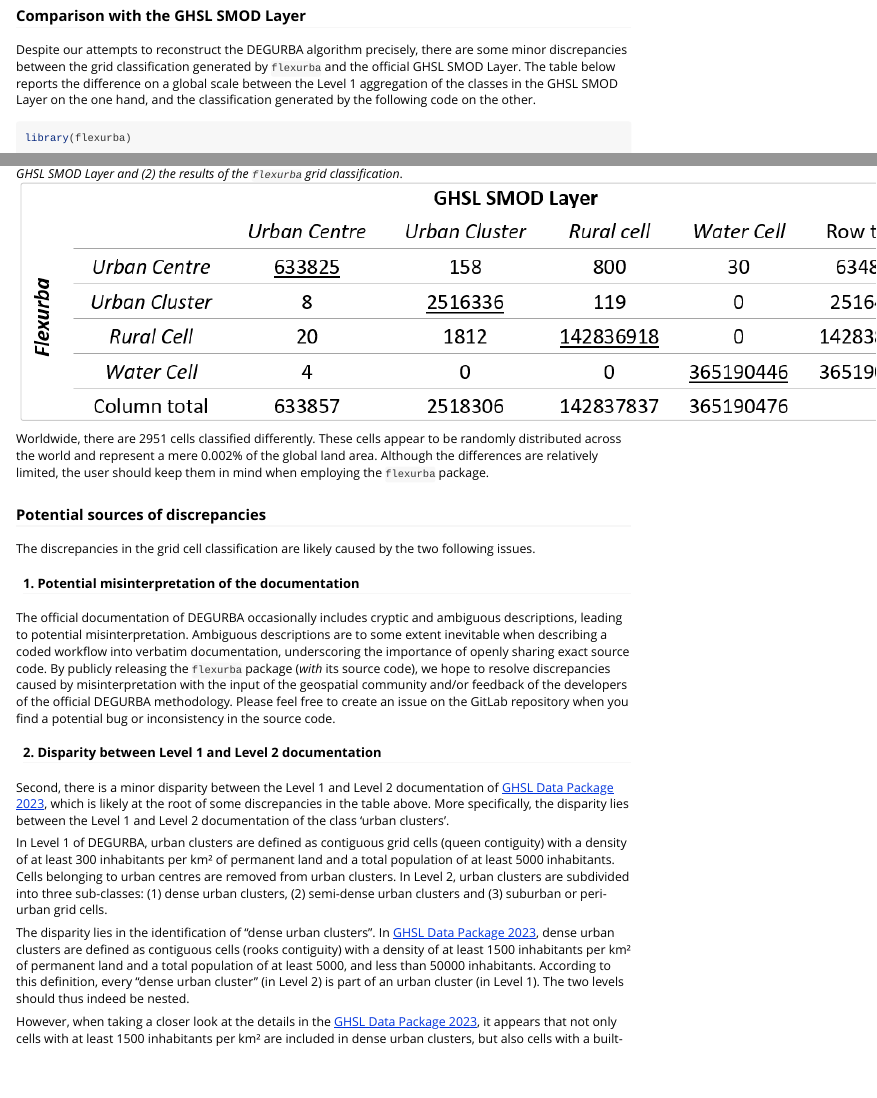
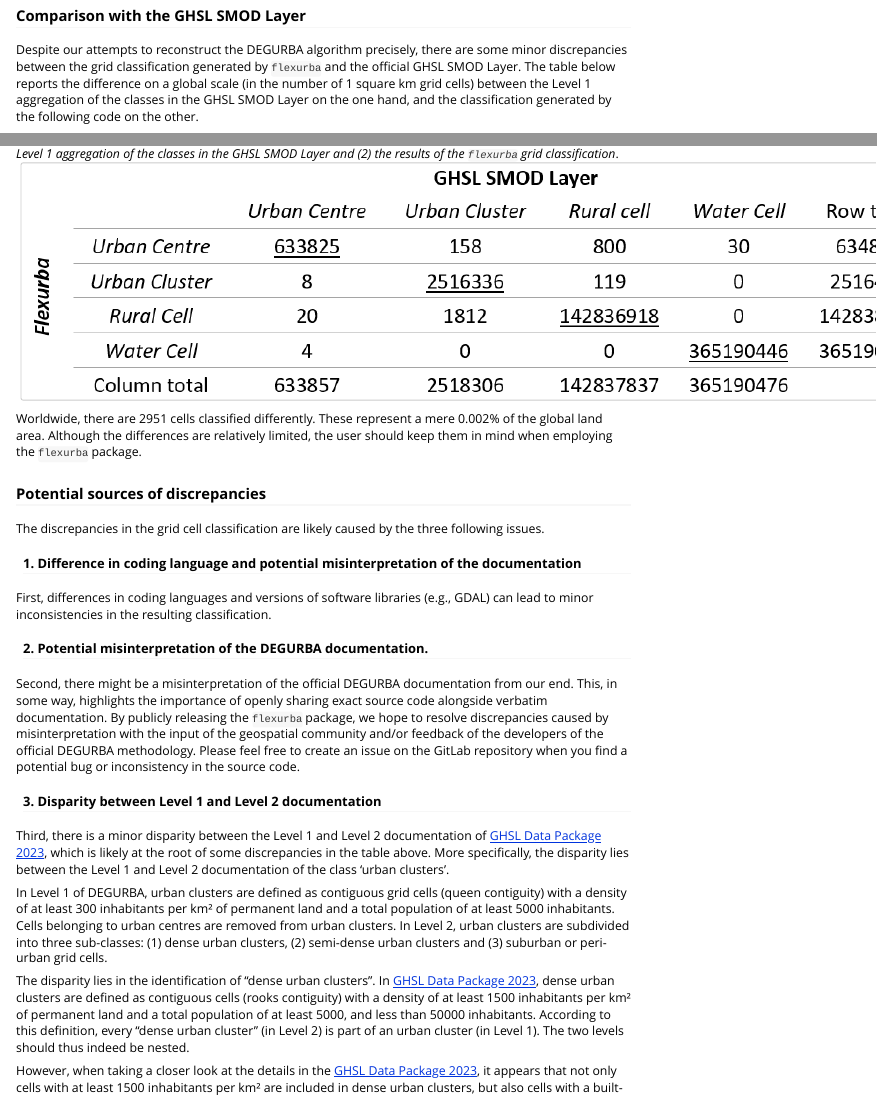
Before and after one commit to cvmigero/flexurba, an R Markdown document (vignettes/vig6-comparison-GHSL-SMOD.Rmd): the page in a window 1100 px wide, from 160 px down, and a second part further down, joined at a grey line. Rendered offline with R 4.5, knitr and Pandoc, with nearby package versions.

Commit message:
edit: Revisions2

````diff
--- a/vignettes/vig6-comparison-GHSL-SMOD.Rmd
+++ b/vignettes/vig6-comparison-GHSL-SMOD.Rmd
@@ -13,7 +13,7 @@ In this vignette, we compare the grid classification generated by the `flexurba`
 
 ### Comparison with the GHSL SMOD Layer
 
-Despite our attempts to reconstruct the DEGURBA algorithm precisely, there are some minor discrepancies between the grid classification generated by `flexurba` and the official GHSL SMOD Layer. The table below reports the difference on a global scale between the Level 1 aggregation of the classes in the GHSL SMOD Layer on the one hand, and the classification generated by the following code on the other.
+Despite our attempts to reconstruct the DEGURBA algorithm precisely, there are some minor discrepancies between the grid classification generated by `flexurba` and the official GHSL SMOD Layer. The table below reports the difference on a global scale (in the number of 1 square km grid cells) between the Level 1 aggregation of the classes in the GHSL SMOD Layer on the one hand, and the classification generated by the following code on the other.
 
 ```{r eval=FALSE}
 library(flexurba)
@@ -25,21 +25,25 @@ classify_grid(data = 'regionsdata',
               regions = TRUE)
 ```
 
-*Table: Cross-tabular comparison of global zonal statistics between (1) the Level 1 aggregation of the classes in the GHSL SMOD Layer and (2) the results of the `flexurba` grid classification*.![](figures/table-GHS-SMOD.PNG){alt="table comparison GHS-SMOD"}
+*Table: Cross-tabular comparison of global zonal statistics (in the number of square km grid cells) between (1) the Level 1 aggregation of the classes in the GHSL SMOD Layer and (2) the results of the `flexurba` grid classification*.![](figures/table-GHS-SMOD.PNG){alt="table comparison GHS-SMOD"}
 
-Worldwide, there are 2951 cells classified differently. These cells appear to be randomly distributed across the world and represent a mere 0.002% of the global land area. Although the differences are relatively limited, the user should keep them in mind when employing the `flexurba` package.
+Worldwide, there are 2951 cells classified differently. These represent a mere 0.002% of the global land area. Although the differences are relatively limited, the user should keep them in mind when employing the `flexurba` package.
 
 ### Potential sources of discrepancies
 
-The discrepancies in the grid cell classification are likely caused by the two following issues.
+The discrepancies in the grid cell classification are likely caused by the three following issues.
 
-#### 1. Potential misinterpretation of the documentation
+#### 1. Difference in coding language and potential misinterpretation of the documentation
 
-The official documentation of DEGURBA occasionally includes cryptic and ambiguous descriptions, leading to potential misinterpretation. Ambiguous descriptions are to some extent inevitable when describing a coded workflow into verbatim documentation, underscoring the importance of openly sharing exact source code. By publicly releasing the `flexurba` package (*with* its source code), we hope to resolve discrepancies caused by misinterpretation with the input of the geospatial community and/or feedback of the developers of the official DEGURBA methodology. Please feel free to create an issue on the GitLab repository when you find a potential bug or inconsistency in the source code.
+First, differences in coding languages and versions of software libraries (e.g., GDAL) can lead to minor inconsistencies in the resulting classification.
 
-#### 2. Disparity between Level 1 and Level 2 documentation
+#### 2. Potential misinterpretation of the DEGURBA documentation.
 
-Second, there is a minor disparity between the Level 1 and Level 2 documentation of [GHSL Data Package 2023](https://ghsl.jrc.ec.europa.eu/documents/GHSL_Data_Package_2023.pdf), which is likely at the root of some discrepancies in the table above. More specifically, the disparity lies between the Level 1 and Level 2 documentation of the class 'urban clusters'.
+Second, there might be a misinterpretation of the official DEGURBA documentation from our end. This, in some way, highlights the importance of openly sharing exact source code alongside verbatim documentation. By publicly releasing the `flexurba` package, we hope to resolve discrepancies caused by misinterpretation with the input of the geospatial community and/or feedback of the developers of the official DEGURBA methodology. Please feel free to create an issue on the GitLab repository when you find a potential bug or inconsistency in the source code.
+
+#### 3. Disparity between Level 1 and Level 2 documentation
+
+Third, there is a minor disparity between the Level 1 and Level 2 documentation of [GHSL Data Package 2023](https://ghsl.jrc.ec.europa.eu/documents/GHSL_Data_Package_2023.pdf), which is likely at the root of some discrepancies in the table above. More specifically, the disparity lies between the Level 1 and Level 2 documentation of the class 'urban clusters'.
 
 In Level 1 of DEGURBA, urban clusters are defined as contiguous grid cells (queen contiguity) with a density of at least 300 inhabitants per km² of permanent land and a total population of at least 5000 inhabitants. Cells belonging to urban centres are removed from urban clusters. In Level 2, urban clusters are subdivided into three sub-classes: (1) dense urban clusters, (2) semi-dense urban clusters and (3) suburban or peri-urban grid cells.
 
````
Also changed, not shown: inst/paper/figure1.png, inst/paper/figure2.png.
